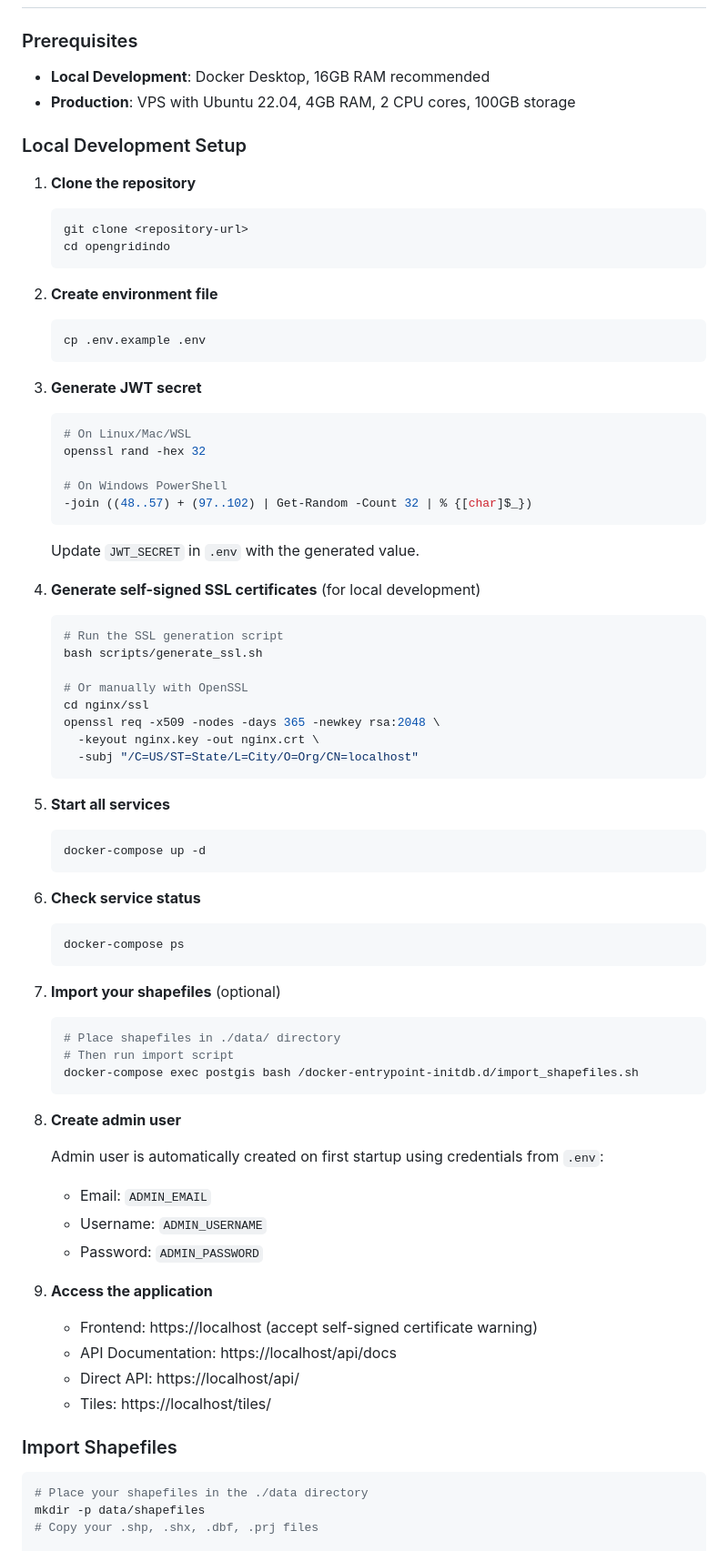
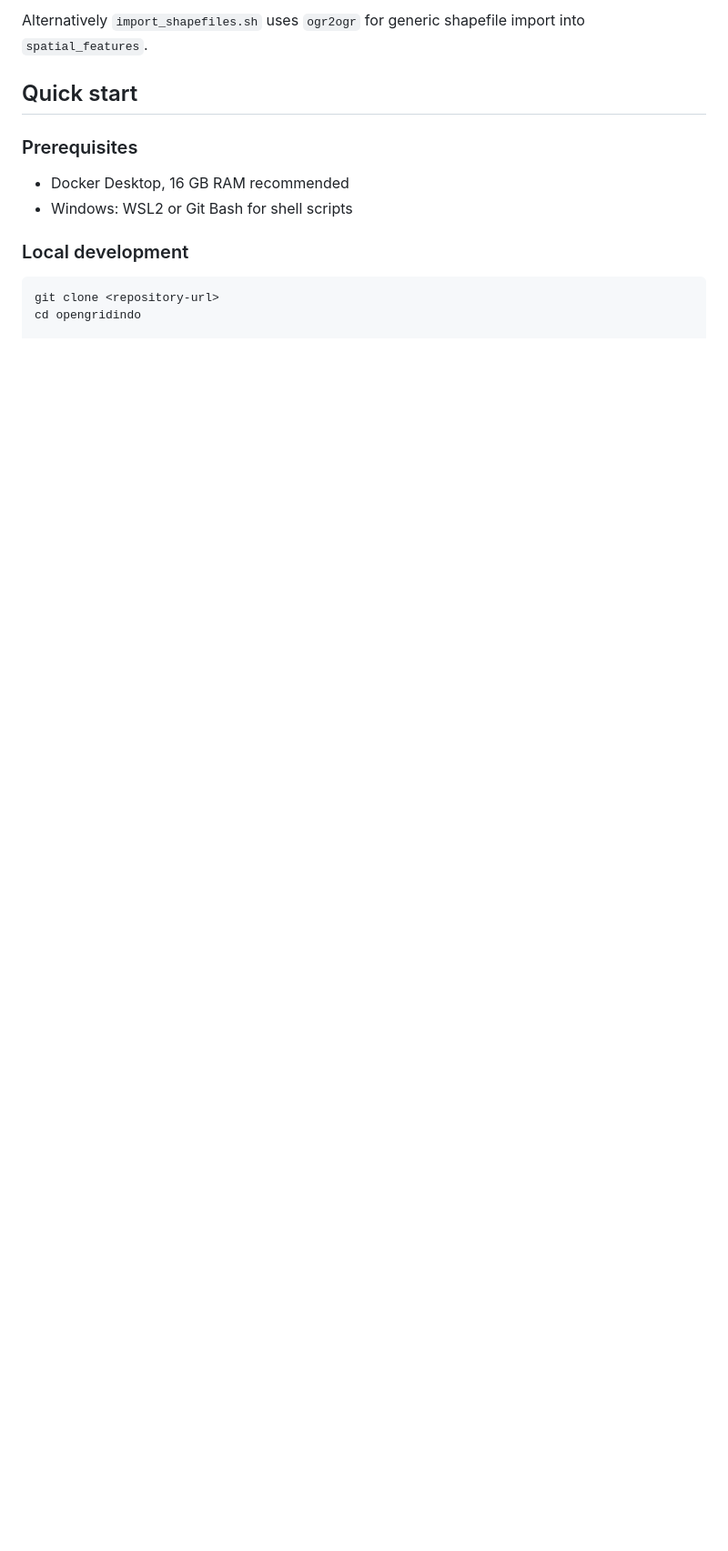
Before and after one commit to mualshaadiq/foodsecurity-dashboard, a Markdown page: README.md, the part around one of its changes. Shown at 91% size. Rendered like a GitHub page; blank space fills up the shorter version.

````diff
--- a/README.md
+++ b/README.md
@@ -41,79 +178,15 @@ FastAPI ──► MinIO                (Sentinel-2 band COGs, NDVI/NDWI GeoTIFFs
+Alternatively `import_shapefiles.sh` uses `ogr2ogr` for generic shapefile import into `spatial_features`.
+
+## Quick start
 
 ### Prerequisites
 
-- **Local Development**: Docker Desktop, 16GB RAM recommended
-- **Production**: VPS with Ubuntu 22.04, 4GB RAM, 2 CPU cores, 100GB storage
+- Docker Desktop, 16 GB RAM recommended
+- Windows: WSL2 or Git Bash for shell scripts
 
-### Local Development Setup
-
-1. **Clone the repository**
-   ```bash
-   git clone <repository-url>
-   cd opengridindo
-   ```
-
-2. **Create environment file**
-   ```bash
-   cp .env.example .env
-   ```
-
-3. **Generate JWT secret**
-   ```bash
-   # On Linux/Mac/WSL
-   openssl rand -hex 32
-
-   # On Windows PowerShell
-   -join ((48..57) + (97..102) | Get-Random -Count 32 | % {[char]$_})
-   ```
-
-   Update `JWT_SECRET` in `.env` with the generated value.
-
-4. **Generate self-signed SSL certificates** (for local development)
-   ```bash
-   # Run the SSL generation script
-   bash scripts/generate_ssl.sh
-
-   # Or manually with OpenSSL
-   cd nginx/ssl
-   openssl req -x509 -nodes -days 365 -newkey rsa:2048 \
-     -keyout nginx.key -out nginx.crt \
-     -subj "/C=US/ST=State/L=City/O=Org/CN=localhost"
-   ```
-
-5. **Start all services**
-   ```bash
-   docker-compose up -d
-   ```
-
-6. **Check service status**
-   ```bash
-   docker-compose ps
-   ```
-
-7. **Import your shapefiles** (optional)
-   ```bash
-   # Place shapefiles in ./data/ directory
-   # Then run import script
-   docker-compose exec postgis bash /docker-entrypoint-initdb.d/import_shapefiles.sh
-   ```
-
-8. **Create admin user**
-
-   Admin user is automatically created on first startup using credentials from `.env`:
-   - Email: `ADMIN_EMAIL`
-   - Username: `ADMIN_USERNAME`
-   - Password: `ADMIN_PASSWORD`
-
-9. **Access the application**
-   - Frontend: https://localhost (accept self-signed certificate warning)
-   - API Documentation: https://localhost/api/docs
-   - Direct API: https://localhost/api/
-   - Tiles: https://localhost/tiles/
-
-### Import Shapefiles
+### Local development
 
 ```bash
-# Place your shapefiles in the ./data directory
-mkdir -p data/shapefiles
-# Copy your .shp, .shx, .dbf, .prj files
+git clone <repository-url>
+cd opengridindo
 
````
Also changed, not shown: other parts of README.md (+243 -272 lines).
